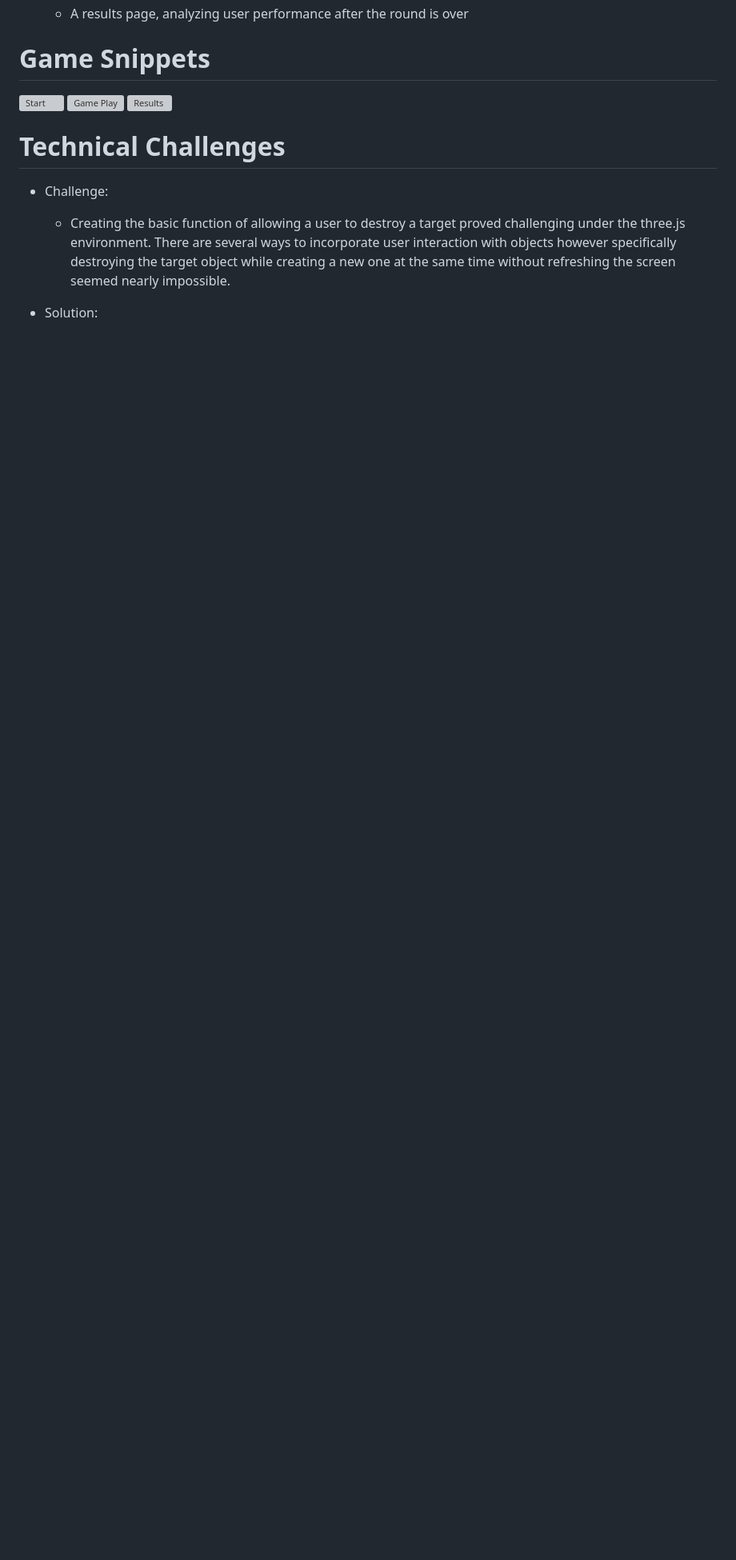
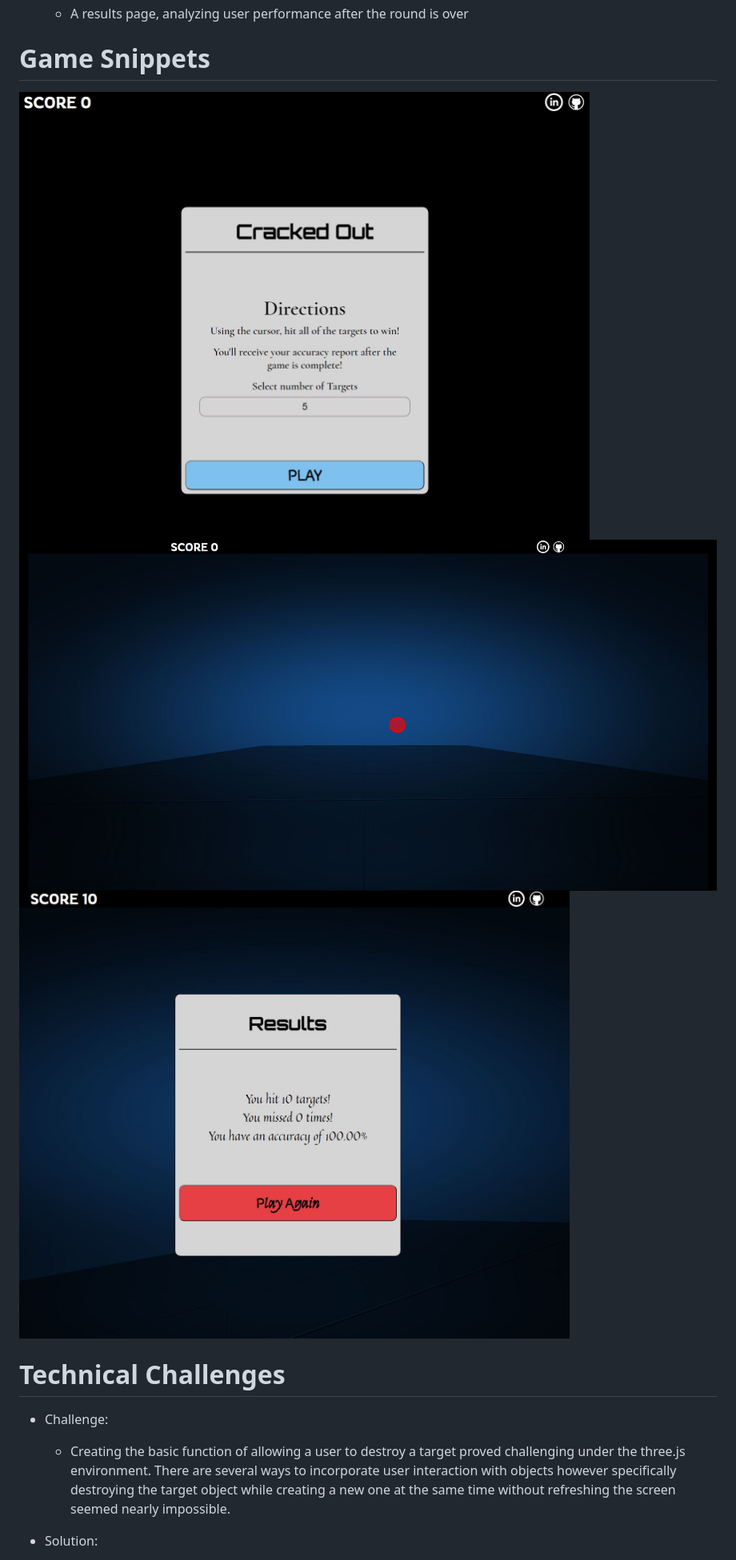
Before and after one commit to EthanLam17/cracked_out_project, a Markdown page: README.md, the part around the change printed below. Shown: that part at 80% size. GitHub-like rendering; pictures changed too: images/start.JPG; blank space fills up the shorter version; grey boxes are pictures that could not be loaded.

Commit message:
Update Readme with selector change for number number of target appearances

```diff
--- a/README.md
+++ b/README.md
@@ -31,9 +32,9 @@ After starting the game, targets will continue to appear on the screen at random
 
 
 # Game Snippets
-![Start](./textures/start.JPG)
-![Game Play](./textures/range.JPG)
-![Results](./textures/results.JPG)
+![Start](./images/start.JPG)
+![Game Play](./images/range.JPG)
+![Results](./images/results.JPG)
 
 
 # Technical Challenges
```
Also changed, not shown: other parts of README.md (+3 -3 lines).
